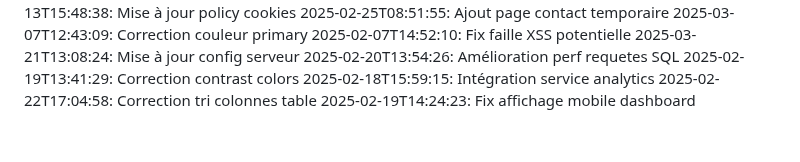
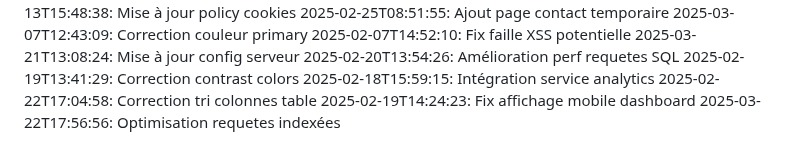
Before and after one commit to abdessattar23/blablame2, a Markdown page: commit_history.md, the part around the change. GitHub-like rendering.

Commit message:
Optimisation requetes indexées

```diff
--- a/commit_history.md
+++ b/commit_history.md
@@ -72,3 +72,4 @@
 2025-02-18T15:59:15: Intégration service analytics
 2025-02-22T17:04:58: Correction tri colonnes table
 2025-02-19T14:24:23: Fix affichage mobile dashboard
+2025-03-22T17:56:56: Optimisation requetes indexées
```
